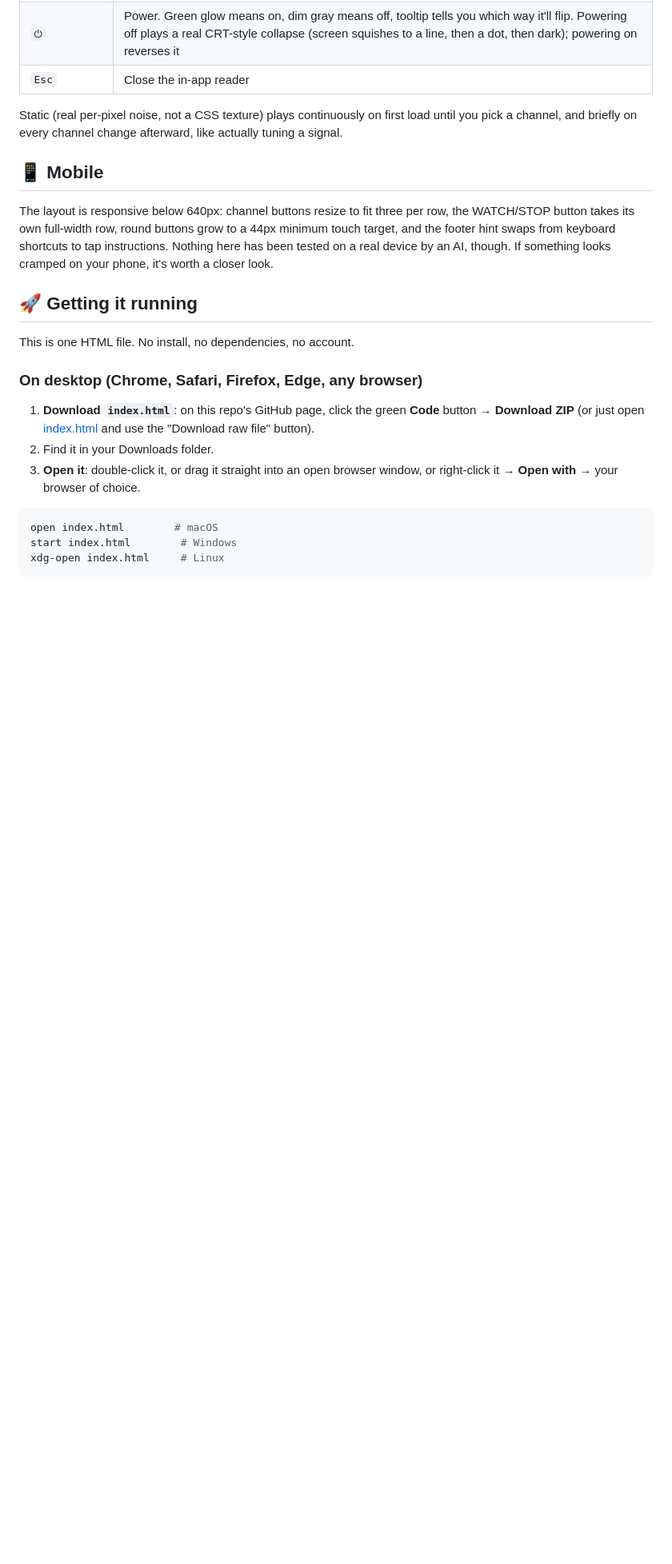
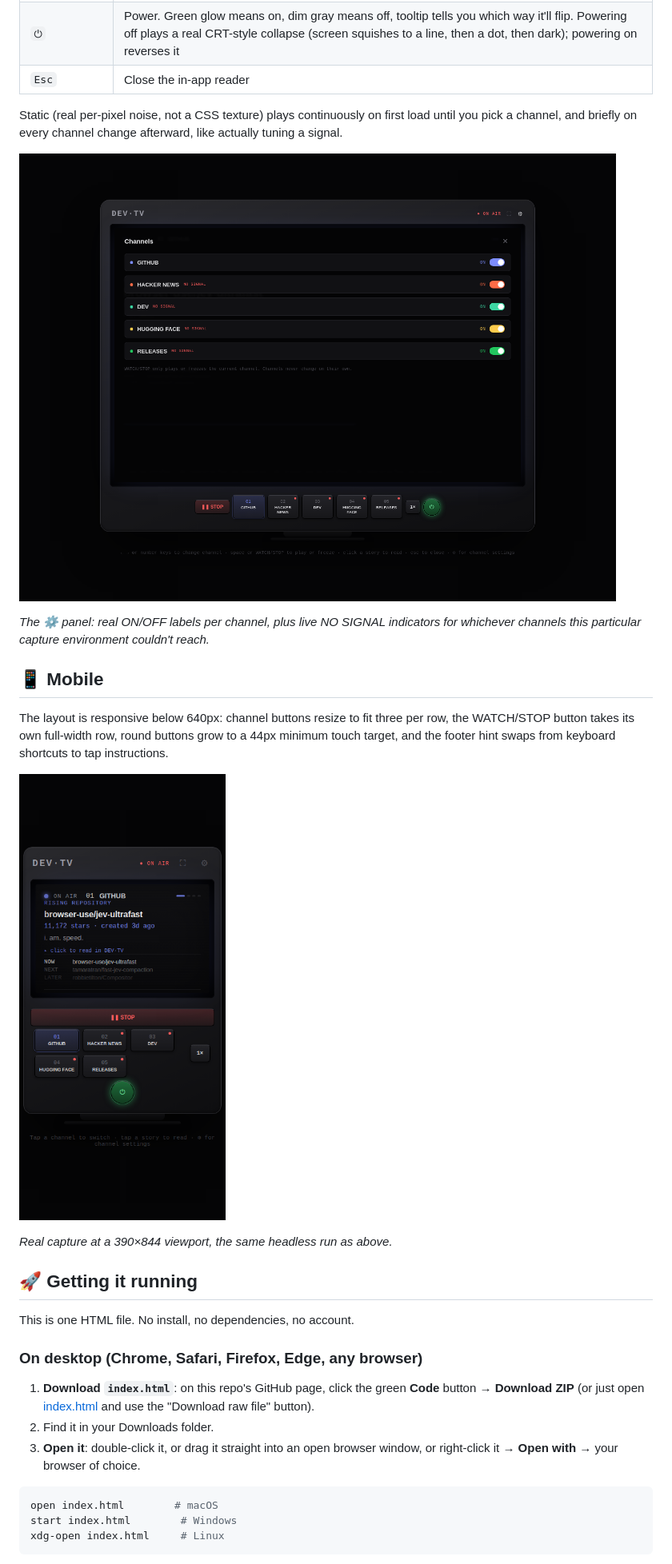
Before and after one commit to shouvik12/devtv, a Markdown page: README.md, the part around the change printed below. Shown: that part at 80% size. GitHub-like rendering; pictures changed too: assets/screenshot-mobile.png (added), assets/screenshot-settings.png (added); blank space fills up the shorter version.

Commit message:
Add real screenshots: main view, settings panel, reader, mobile

```diff
--- a/README.md
+++ b/README.md
@@ -86,9 +70,17 @@ Markdown from fetched content renders through a small, deliberately limited conv
 
 Static (real per-pixel noise, not a CSS texture) plays continuously on first load until you pick a channel, and briefly on every channel change afterward, like actually tuning a signal.
 
+![Channel settings panel](./assets/screenshot-settings.png)
+
+_The ⚙ panel: real ON/OFF labels per channel, plus live NO SIGNAL indicators for whichever channels this particular capture environment couldn't reach._
+
 ## 📱 Mobile
 
-The layout is responsive below 640px: channel buttons resize to fit three per row, the WATCH/STOP button takes its own full-width row, round buttons grow to a 44px minimum touch target, and the footer hint swaps from keyboard shortcuts to tap instructions. Nothing here has been tested on a real device by an AI, though. If something looks cramped on your phone, it's worth a closer look.
+The layout is responsive below 640px: channel buttons resize to fit three per row, the WATCH/STOP button takes its own full-width row, round buttons grow to a 44px minimum touch target, and the footer hint swaps from keyboard shortcuts to tap instructions.
+
+![Mobile layout](./assets/screenshot-mobile.png)
+
+_Real capture at a 390×844 viewport, the same headless run as above._
 
 ## 🚀 Getting it running
 
```
Also changed, not shown: other parts of README.md (+6 -22 lines), assets/screenshot-reader.png (added), assets/screenshot.png (added).
